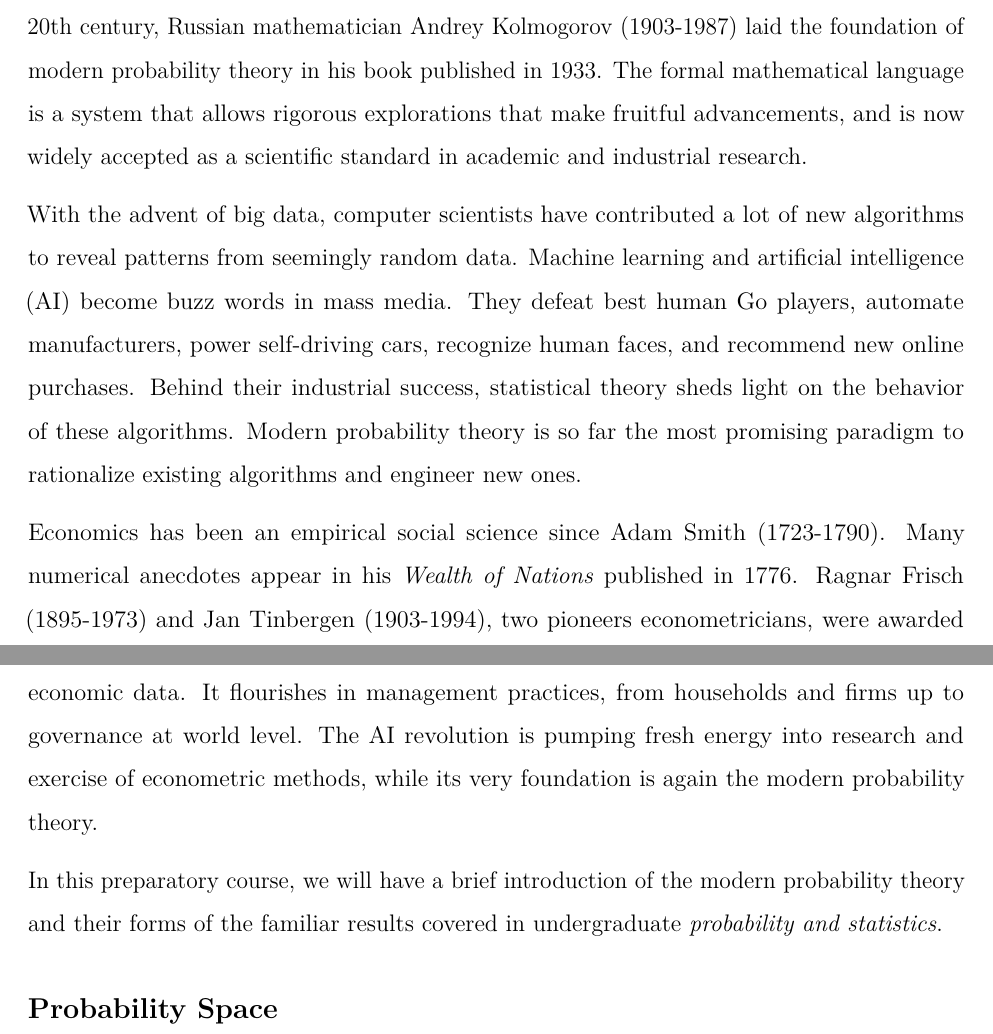
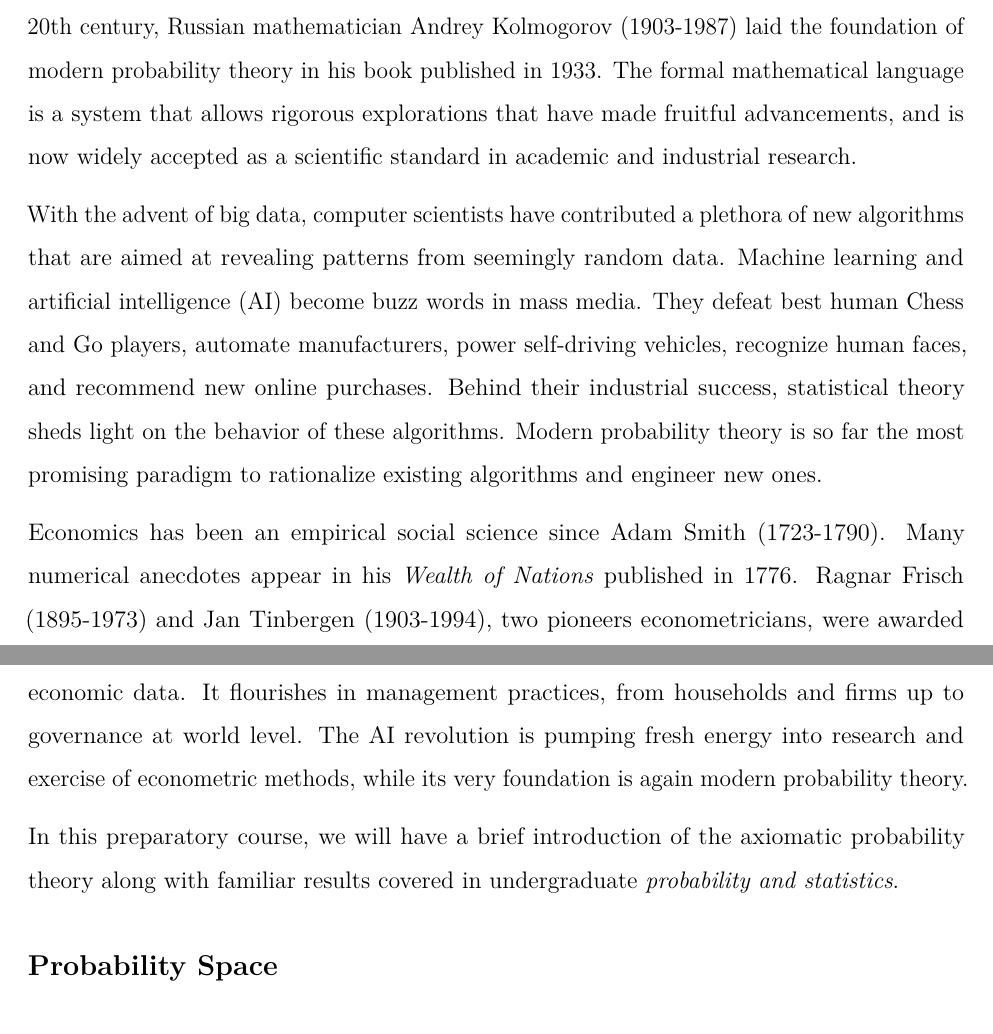
Before and after one commit to zhentaoshi/Econ_prob, an R Markdown document (01-probability.Rmd): two parts of pages 1 and 2 of 5, joined at a grey line, cut so that both start at the same text. Rendered offline with R 4.5, knitr and Pandoc, then LaTeX, with nearby package versions; code that draws random numbers runs with fixed seeds of ours.

Commit message:
review the introduction of lecture01

```diff
--- a/01-probability.Rmd
+++ b/01-probability.Rmd
@@ -21,15 +21,16 @@ of randomness. As measure theory matured in the early 20th century,
 Russian mathematician Andrey Kolmogorov (1903-1987) laid the foundation of
 modern probability theory in his book published in 1933.
 The formal mathematical language is a system that allows rigorous explorations
-that make fruitful advancements, and is now widely accepted as a scientific
+that have made fruitful advancements, and is now widely accepted as a scientific
 standard in academic and industrial research.
 
-With the advent of big data, computer scientists have contributed a lot of new
-algorithms to reveal patterns from seemingly random data. Machine learning
+With the advent of big data, computer scientists have contributed a plethora of new
+algorithms that are aimed at revealing patterns from seemingly random data. Machine learning
 and artificial intelligence (AI) become buzz words in mass media. They
-defeat best human Go players, automate
-manufacturers, power self-driving cars, recognize human faces, and recommend
-new online purchases. Behind their industrial success, statistical theory sheds light on the behavior of these algorithms.
+defeat best human Chess and Go players, automate
+manufacturers, power self-driving vehicles, recognize human faces, and recommend
+new online purchases. Behind their industrial success, statistical theory sheds
+light on the behavior of these algorithms.
 Modern probability theory is so far the most promising paradigm to rationalize
 existing algorithms and engineer new ones.
 
@@ -40,11 +41,10 @@ Ragnar Frisch
  in 1969 the first Nobel Prize in economics. Econometrics provides quantitative
 insights for economic data. It flourishes in management practices, from households and
 firms up to governance at world level. The AI revolution is pumping fresh energy into
-research and exercise of econometric methods, while its very foundation is again
-the modern probability theory.
+research and exercise of econometric methods, while its very foundation is again modern probability theory.
 
-In this preparatory course, we will have a brief introduction of the modern
-probability theory and their forms of the familiar results covered in
+In this preparatory course, we will have a brief introduction of the axiomatic
+probability theory along with familiar results covered in
 undergraduate *probability and statistics*.
 
 
```
